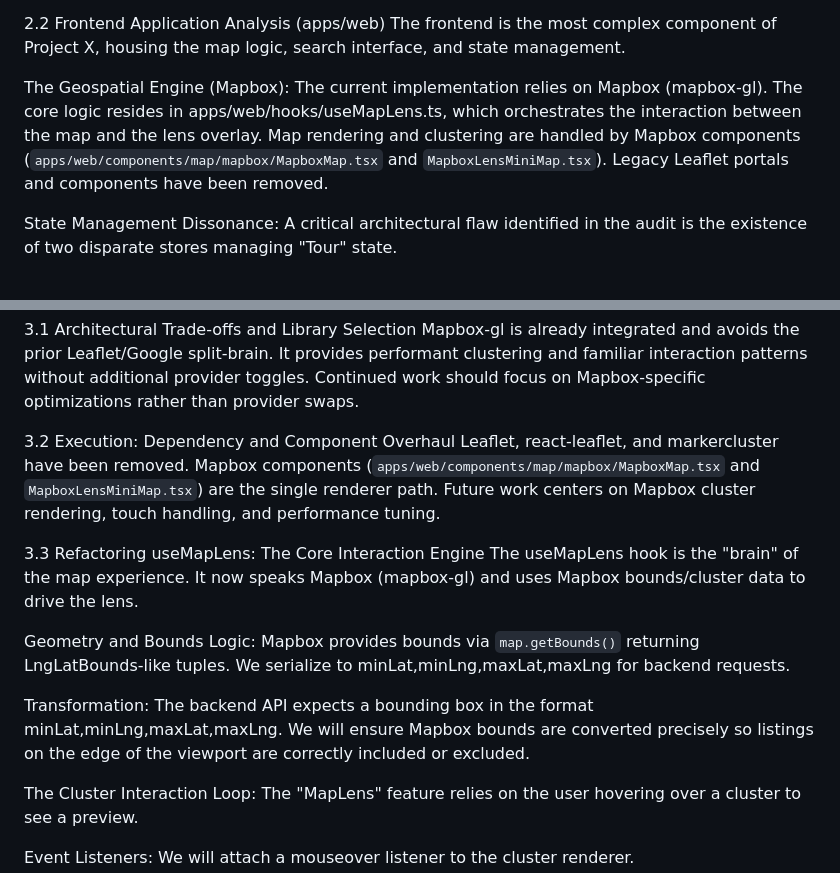
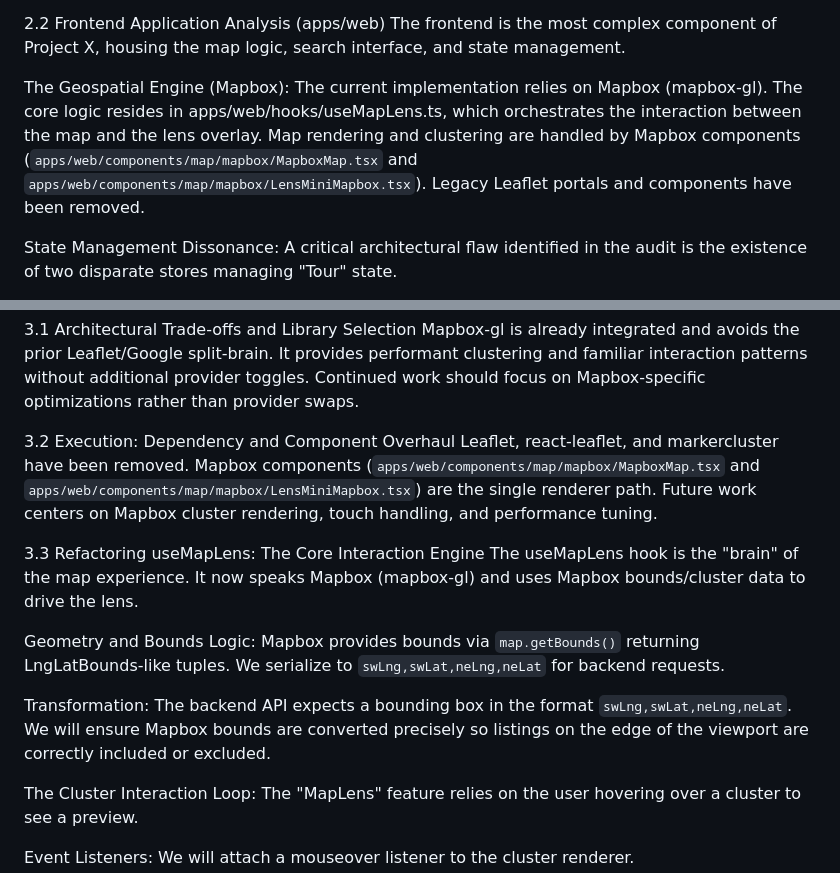
Before and after one commit to xocliwb-afk/project-x-web, a Markdown page: docs/phase-2/gemini_deep_research_plan.md, 2 parts joined by grey strips. Drawn GitHub-style.

Commit message:
docs: correct Mapbox file refs and bbox format

```diff
--- a/docs/phase-2/gemini_deep_research_plan.md
+++ b/docs/phase-2/gemini_deep_research_plan.md
@@ -32,7 +32,7 @@ Furthermore, the current codebase previously had client-side specific code paths
 2.2 Frontend Application Analysis (apps/web)
 The frontend is the most complex component of Project X, housing the map logic, search interface, and state management.
 
-The Geospatial Engine (Mapbox): The current implementation relies on Mapbox (mapbox-gl). The core logic resides in apps/web/hooks/useMapLens.ts, which orchestrates the interaction between the map and the lens overlay. Map rendering and clustering are handled by Mapbox components (`apps/web/components/map/mapbox/MapboxMap.tsx` and `MapboxLensMiniMap.tsx`). Legacy Leaflet portals and components have been removed.
+The Geospatial Engine (Mapbox): The current implementation relies on Mapbox (mapbox-gl). The core logic resides in apps/web/hooks/useMapLens.ts, which orchestrates the interaction between the map and the lens overlay. Map rendering and clustering are handled by Mapbox components (`apps/web/components/map/mapbox/MapboxMap.tsx` and `apps/web/components/map/mapbox/LensMiniMapbox.tsx`). Legacy Leaflet portals and components have been removed.
 
 State Management Dissonance: A critical architectural flaw identified in the audit is the existence of two disparate stores managing "Tour" state.
 
@@ -66,14 +66,14 @@ Objective: Solidify the Mapbox-based mapping engine. This is not a provider migr
 Mapbox-gl is already integrated and avoids the prior Leaflet/Google split-brain. It provides performant clustering and familiar interaction patterns without additional provider toggles. Continued work should focus on Mapbox-specific optimizations rather than provider swaps.
 
 3.2 Execution: Dependency and Component Overhaul
-Leaflet, react-leaflet, and markercluster have been removed. Mapbox components (`apps/web/components/map/mapbox/MapboxMap.tsx` and `MapboxLensMiniMap.tsx`) are the single renderer path. Future work centers on Mapbox cluster rendering, touch handling, and performance tuning.
+Leaflet, react-leaflet, and markercluster have been removed. Mapbox components (`apps/web/components/map/mapbox/MapboxMap.tsx` and `apps/web/components/map/mapbox/LensMiniMapbox.tsx`) are the single renderer path. Future work centers on Mapbox cluster rendering, touch handling, and performance tuning.
 
 3.3 Refactoring useMapLens: The Core Interaction Engine
 The useMapLens hook is the "brain" of the map experience. It now speaks Mapbox (mapbox-gl) and uses Mapbox bounds/cluster data to drive the lens.
 
-Geometry and Bounds Logic: Mapbox provides bounds via `map.getBounds()` returning LngLatBounds-like tuples. We serialize to minLat,minLng,maxLat,maxLng for backend requests.
+Geometry and Bounds Logic: Mapbox provides bounds via `map.getBounds()` returning LngLatBounds-like tuples. We serialize to `swLng,swLat,neLng,neLat` for backend requests.
 
-Transformation: The backend API expects a bounding box in the format minLat,minLng,maxLat,maxLng. We will ensure Mapbox bounds are converted precisely so listings on the edge of the viewport are correctly included or excluded.
+Transformation: The backend API expects a bounding box in the format `swLng,swLat,neLng,neLat`. We will ensure Mapbox bounds are converted precisely so listings on the edge of the viewport are correctly included or excluded.
 
 The Cluster Interaction Loop: The "MapLens" feature relies on the user hovering over a cluster to see a preview.
 
```
Also changed, not shown: docs/phase-2/code_assist_inventory.md (+2 -2 lines).
